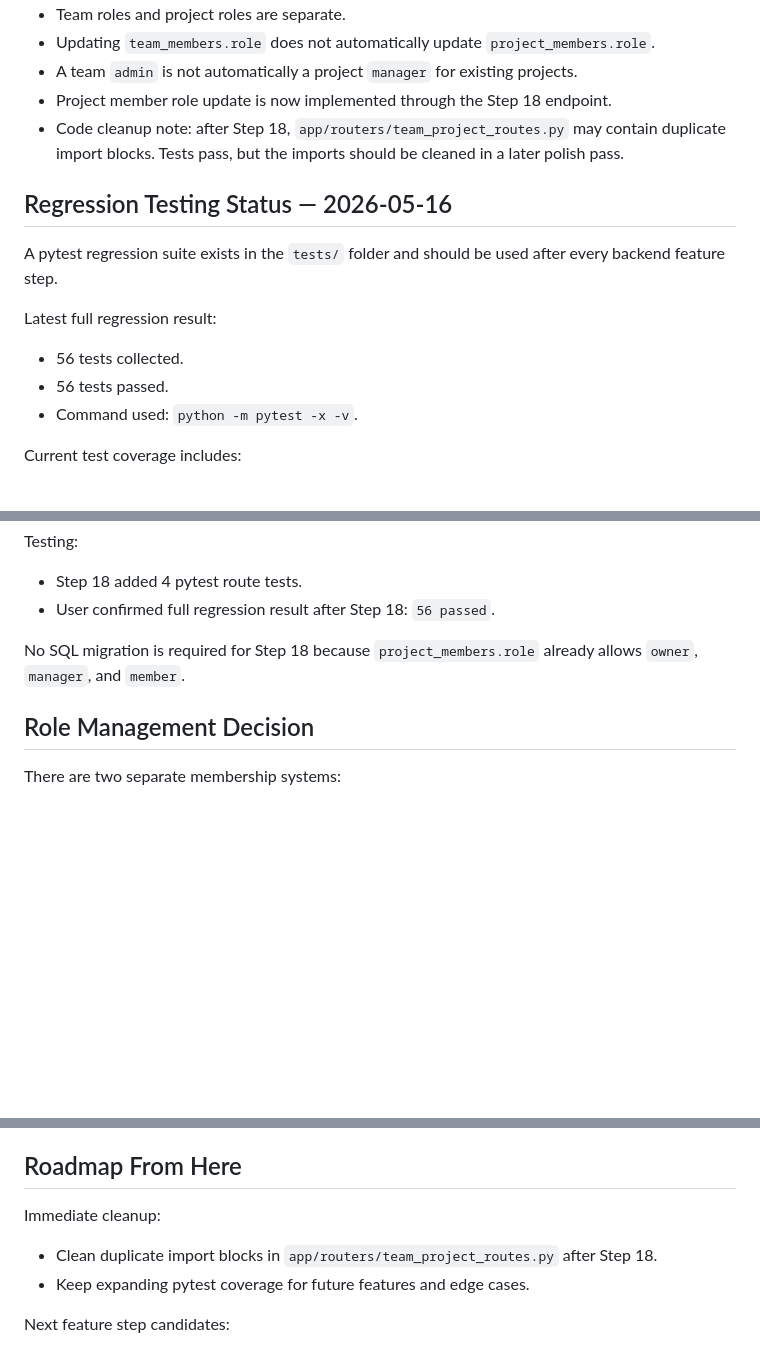
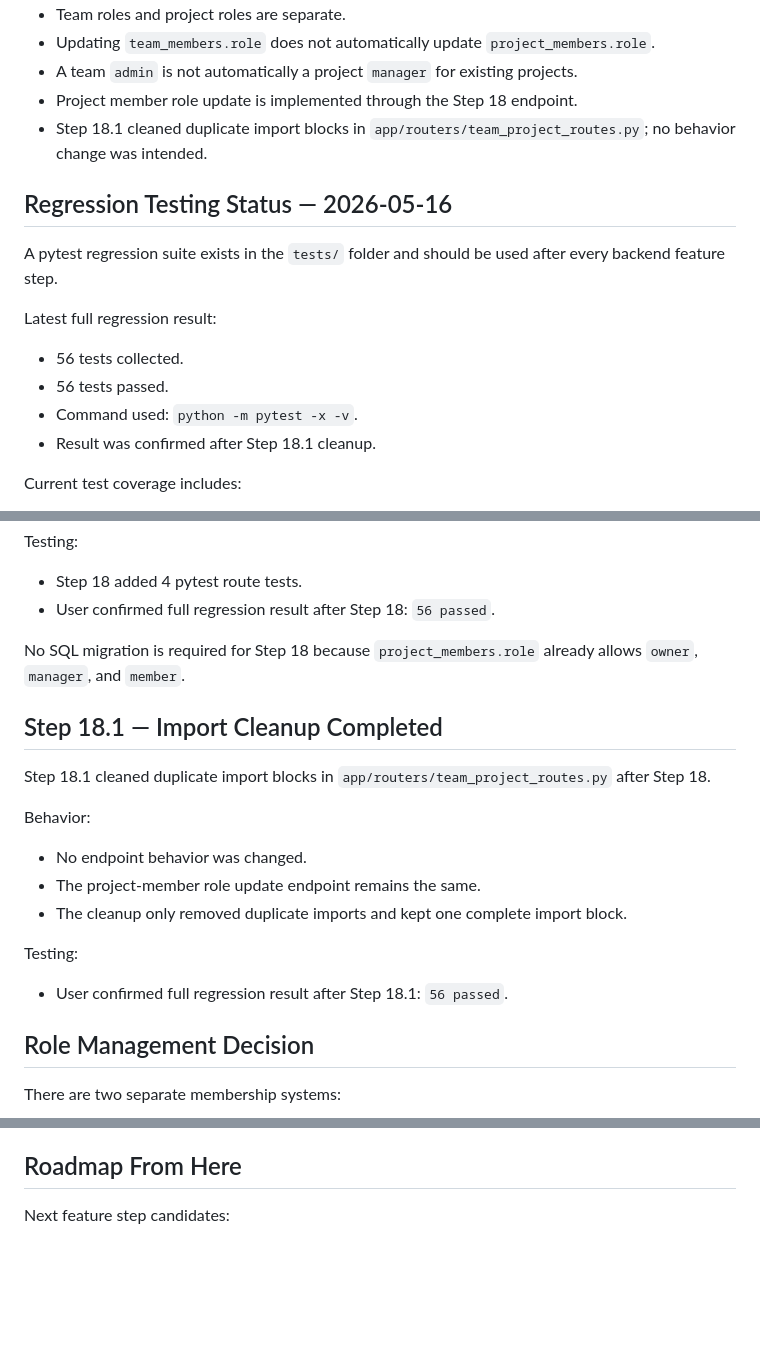
Before and after one commit to ibrahimoll/planora-backend, a Markdown page: docs/PLANORA_CONTEXT.md, 3 parts joined by grey strips. GitHub-like rendering; blank space fills up the shorter version.

Commit message:
Update Planora context after Step 18.1 cleanup

```diff
--- a/docs/PLANORA_CONTEXT.md
+++ b/docs/PLANORA_CONTEXT.md
@@ -61,8 +63,8 @@ Important current notes:
 - Team roles and project roles are separate.
 - Updating `team_members.role` does not automatically update `project_members.role`.
 - A team `admin` is not automatically a project `manager` for existing projects.
-- Project member role update is now implemented through the Step 18 endpoint.
-- Code cleanup note: after Step 18, `app/routers/team_project_routes.py` may contain duplicate import blocks. Tests pass, but the imports should be cleaned in a later polish pass.
+- Project member role update is implemented through the Step 18 endpoint.
+- Step 18.1 cleaned duplicate import blocks in `app/routers/team_project_routes.py`; no behavior change was intended.
 
 ## Regression Testing Status — 2026-05-16
 
@@ -73,6 +75,7 @@ Latest full regression result:
 - 56 tests collected.
 - 56 tests passed.
 - Command used: `python -m pytest -x -v`.
+- Result was confirmed after Step 18.1 cleanup.
 
 Current test coverage includes:
 
@@ -531,6 +534,20 @@ Testing:
 
 No SQL migration is required for Step 18 because `project_members.role` already allows `owner`, `manager`, and `member`.
 
+## Step 18.1 — Import Cleanup Completed
+
+Step 18.1 cleaned duplicate import blocks in `app/routers/team_project_routes.py` after Step 18.
+
+Behavior:
+
+- No endpoint behavior was changed.
+- The project-member role update endpoint remains the same.
+- The cleanup only removed duplicate imports and kept one complete import block.
+
+Testing:
+
+- User confirmed full regression result after Step 18.1: `56 passed`.
+
 ## Role Management Decision
 
 There are two separate membership systems:
@@ -592,11 +609,6 @@ Planned/polish tables:
 
 ## Roadmap From Here
 
-Immediate cleanup:
-
-- Clean duplicate import blocks in `app/routers/team_project_routes.py` after Step 18.
-- Keep expanding pytest coverage for future features and edge cases.
-
 Next feature step candidates:
 
 - AI project planning.
```
Also changed, not shown: other parts of docs/PLANORA_CONTEXT.md (+2 -0 lines).
